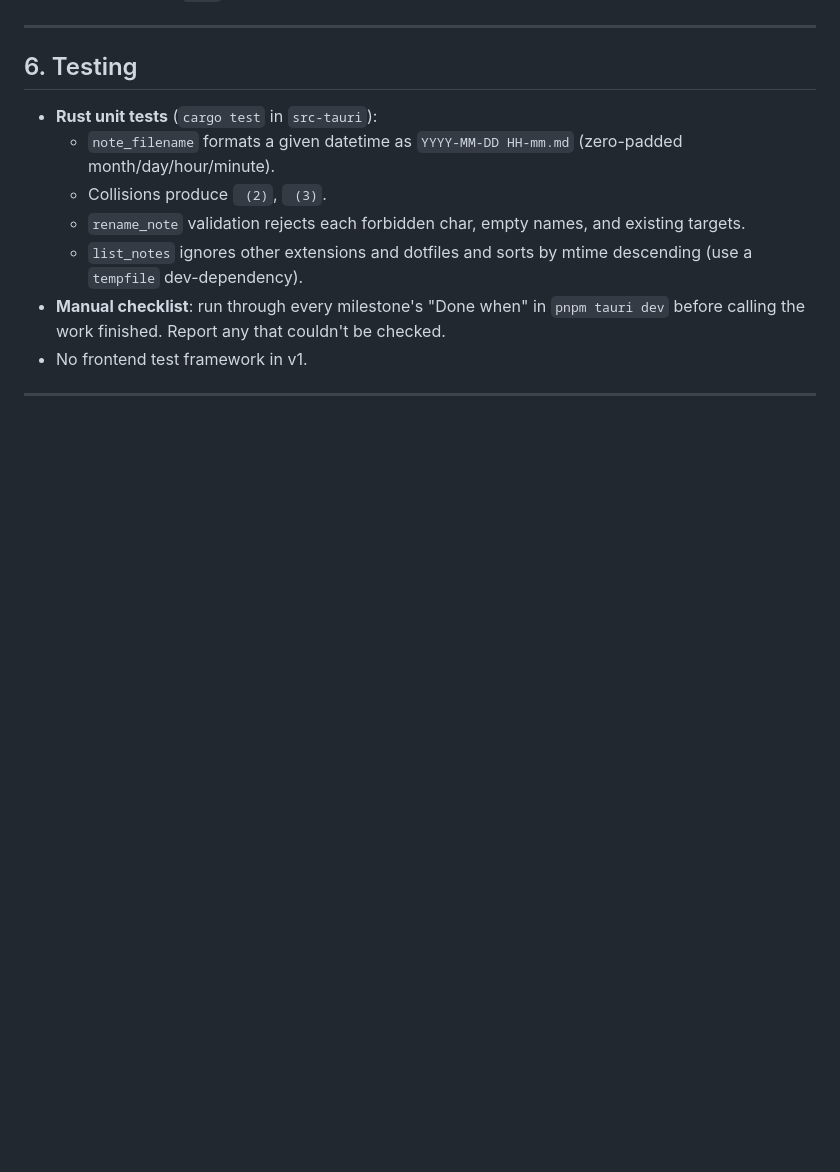
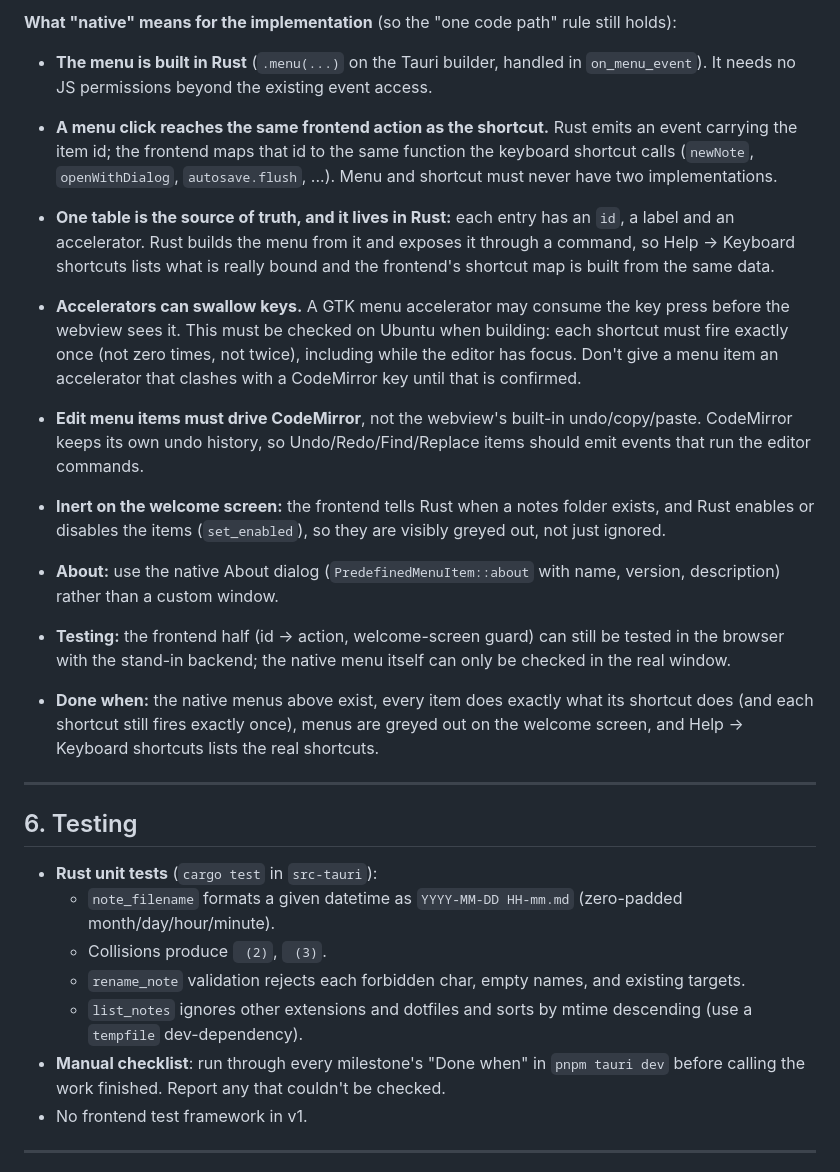
Before and after one commit to surajitbasak109/draftwick, a Markdown page: PLAN.md, the part around one of its changes. GitHub-like rendering; blank space fills up the shorter version.

```diff
--- a/PLAN.md
+++ b/PLAN.md
@@ -176,3 +214,15 @@ sudo apt update && sudo apt install -y libwebkit2gtk-4.1-dev build-essential cur
+**What "native" means for the implementation** (so the "one code path" rule still holds):
+- **The menu is built in Rust** (`.menu(...)` on the Tauri builder, handled in `on_menu_event`). It needs no JS permissions beyond the existing event access.
+- **A menu click reaches the same frontend action as the shortcut.** Rust emits an event carrying the item id; the frontend maps that id to the same function the keyboard shortcut calls (`newNote`, `openWithDialog`, `autosave.flush`, ...). Menu and shortcut must never have two implementations.
+- **One table is the source of truth, and it lives in Rust:** each entry has an `id`, a label and an accelerator. Rust builds the menu from it and exposes it through a command, so Help → Keyboard shortcuts lists what is really bound and the frontend's shortcut map is built from the same data.
+- **Accelerators can swallow keys.** A GTK menu accelerator may consume the key press before the webview sees it. This must be checked on Ubuntu when building: each shortcut must fire exactly once (not zero times, not twice), including while the editor has focus. Don't give a menu item an accelerator that clashes with a CodeMirror key until that is confirmed.
+- **Edit menu items must drive CodeMirror**, not the webview's built-in undo/copy/paste. CodeMirror keeps its own undo history, so Undo/Redo/Find/Replace items should emit events that run the editor commands.
+- **Inert on the welcome screen:** the frontend tells Rust when a notes folder exists, and Rust enables or disables the items (`set_enabled`), so they are visibly greyed out, not just ignored.
+- **About:** use the native About dialog (`PredefinedMenuItem::about` with name, version, description) rather than a custom window.
+- **Testing:** the frontend half (id → action, welcome-screen guard) can still be tested in the browser with the stand-in backend; the native menu itself can only be checked in the real window.
+
+- **Done when:** the native menus above exist, every item does exactly what its shortcut does (and each shortcut still fires exactly once), menus are greyed out on the welcome screen, and Help → Keyboard shortcuts lists the real shortcuts.
+
 ---
 
 ## 6. Testing
```
Also changed, not shown: other parts of PLAN.md (+38 -0 lines).
